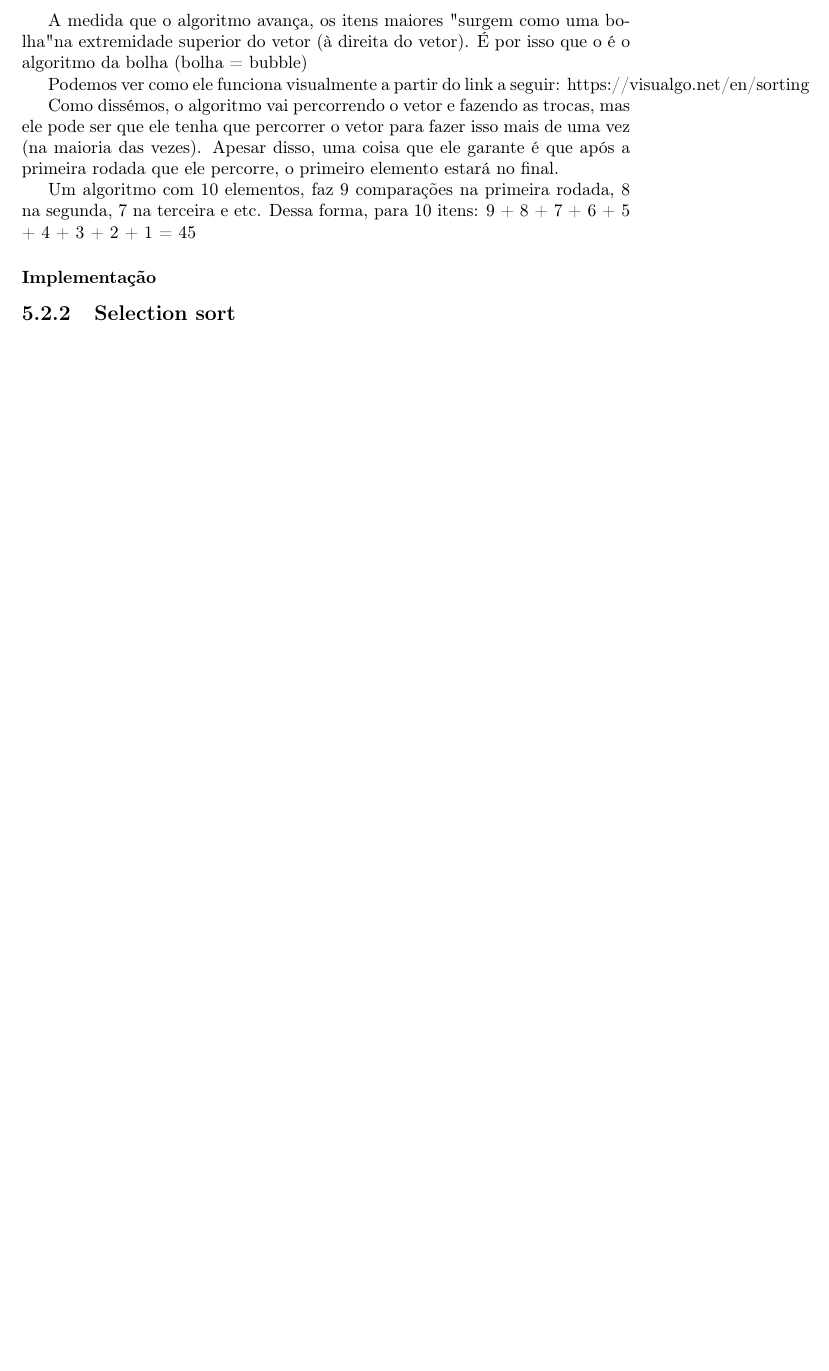
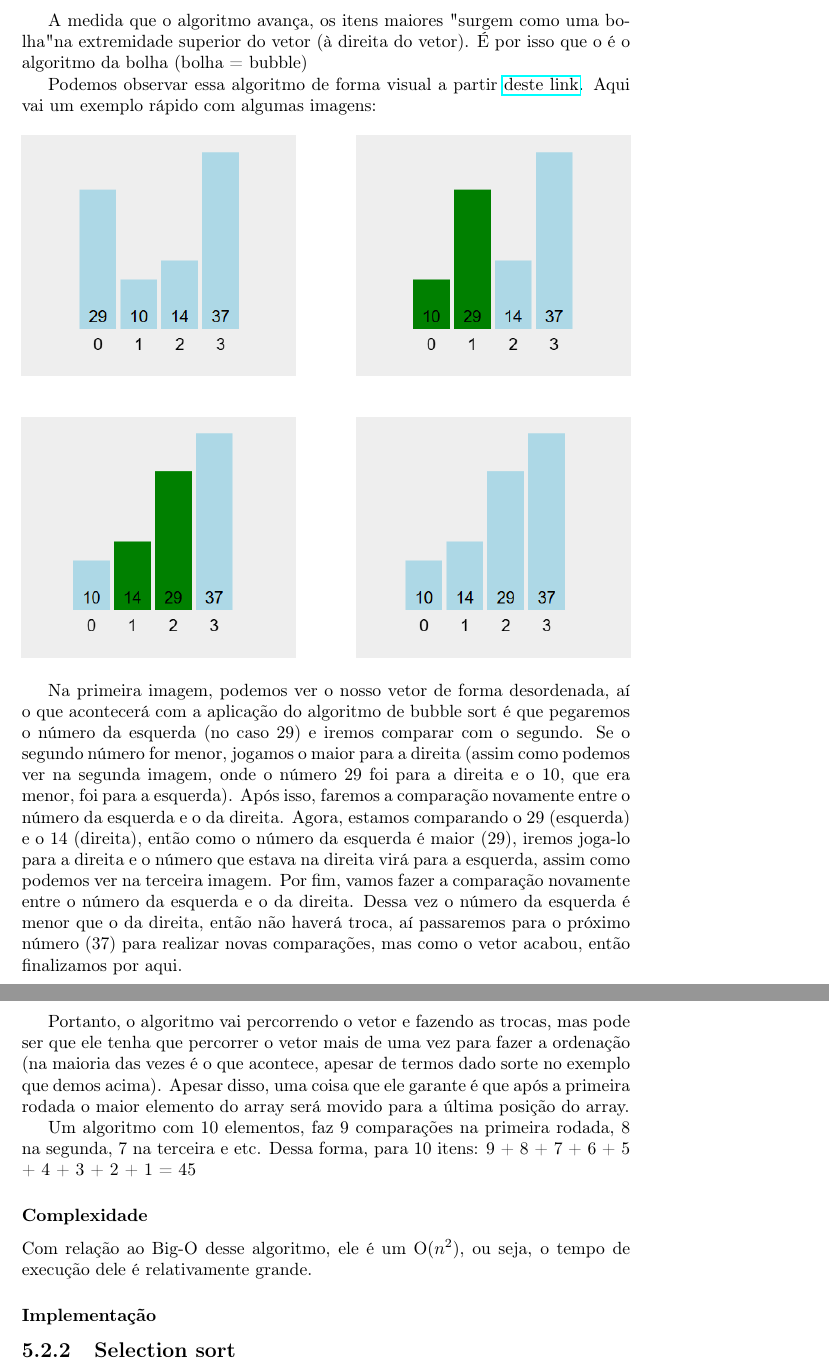
Before and after one commit to carreiranicolas/estudo-estrutura-de-dados, a LaTeX document (teoria/estrutura-de-dados.tex): part of page 22 of 22 before the commit and two parts of pages 22 and 23 of 23 after it, the two joined at a grey line, cut so that both start at the same text, the shorter picture padded with empty space. Compiled offline with pdfLaTeX.

Commit message:
Quase finalizado a parte de bubble sort, falta a implementação em C e só organizar algumas coisas da teoria e detalhar um pouco a parte de complexidade se possivel

```diff
--- a/teoria/estrutura-de-dados.tex
+++ b/teoria/estrutura-de-dados.tex
@@ -8,6 +8,7 @@
 \usepackage{setspace}    % Para espaçamento
 \usepackage{lipsum}      % Texto de exemplo (remova se não precisar)
 \usepackage{graphicx}
+\usepackage{hyperref}
 \usepackage{listings}
 \renewcommand{\lstlistingname}{Código}
 
@@ -544,11 +545,35 @@
 
 	A medida que o algoritmo avança, os itens maiores "surgem como uma bolha" na extremidade superior do vetor (à direita do vetor). É por isso que o é o  algoritmo da bolha (bolha = bubble)
 
-	Podemos ver como ele funciona visualmente a partir do link a seguir: https://visualgo.net/en/sorting
+	Podemos observar essa algoritmo de forma visual a partir \href{ https://visualgo.net/en/sorting}{deste link}. Aqui vai um exemplo rápido com algumas imagens:
 
-	Como dissémos, o algoritmo vai percorrendo o vetor e fazendo as trocas, mas ele pode ser que ele tenha que percorrer o vetor para fazer isso mais de uma vez (na maioria das vezes). Apesar disso, uma coisa que ele garante é que após a primeira rodada que ele percorre, o primeiro elemento estará no final.
+
+	\begin{figure}[h]
+		\centering
+		\includegraphics[width=0.45\textwidth]{imagens/bubble-sort1.png}
+		\hfill
+		\includegraphics[width=0.45\textwidth]{imagens/bubble-sort2.png}
+
+	\end{figure}
+
+	\begin{figure}[h]
+		\centering
+		\includegraphics[width=0.45\textwidth]{imagens/bubble-sort3.png}
+		\hfill
+		\includegraphics[width=0.45\textwidth]{imagens/bubble-sort4.png}
+
+	\end{figure}
+
+	Na primeira imagem, podemos ver o nosso vetor de forma desordenada, aí o que acontecerá com a aplicação do algoritmo de bubble sort é que pegaremos o número da esquerda (no caso 29) e iremos comparar com o segundo. Se o segundo número for menor, jogamos o maior para a direita (assim como podemos ver na segunda imagem, onde o número 29 foi para a direita e o 10, que era menor, foi para a esquerda). Após isso, faremos a comparação novamente entre o número da esquerda e o da direita. Agora, estamos comparando o 29 (esquerda) e o 14 (direita), então como o número da esquerda é maior (29), iremos joga-lo para a direita e o número que estava na direita virá para a esquerda, assim como podemos ver na terceira imagem. Por fim, vamos fazer a comparação novamente entre o número da esquerda e o da direita. Dessa vez o número da esquerda é menor que o da direita, então não haverá troca, aí passaremos para o próximo número (37) para realizar novas comparações, mas como o vetor acabou, então finalizamos por aqui.
+
+	Portanto, o algoritmo vai percorrendo o vetor e fazendo as trocas, mas pode ser que ele tenha que percorrer o vetor mais de uma vez para fazer a ordenação (na maioria das vezes é o que acontece, apesar de termos dado sorte no exemplo que demos acima). Apesar disso, uma coisa que ele garante é que após a primeira rodada o maior elemento do array será movido para a última posição do array.
 
 	Um algoritmo com 10 elementos, faz 9 comparações na primeira rodada, 8 na segunda, 7 na terceira e etc. Dessa forma, para 10 itens: 9 + 8 + 7 + 6 + 5 + 4 + 3 + 2 + 1 = 45
+
+	\subsubsection{Complexidade}
+	Com relação ao Big-O desse algoritmo, ele é um O($n^{2}$), ou seja, o tempo de execução dele é relativamente grande.
+
+
 	\subsubsection{Implementação}
 	\subsection{Selection sort}
 	\subsection{Insertion sort}
```
Also changed, not shown: teoria/estrutura-de-dados.pdf, teoria/imagens/bubble-sort1.png (added), teoria/imagens/bubble-sort2.png (added), teoria/imagens/bubble-sort3.png (added), teoria/imagens/bubble-sort4.png (added).
